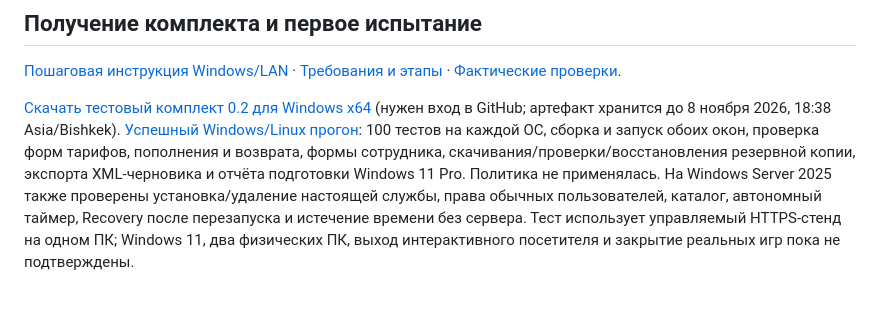
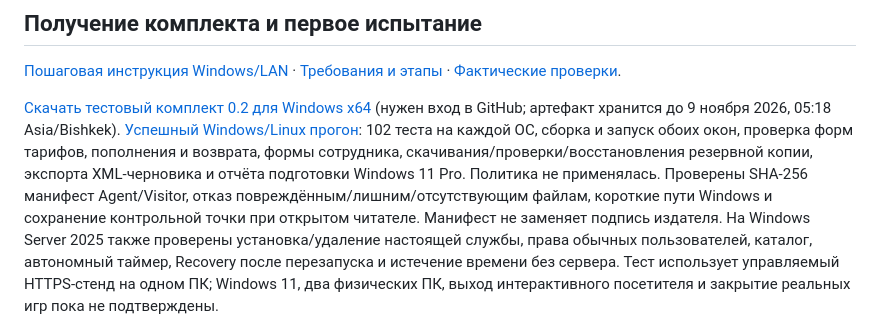
Before and after one commit to Saddamus777/club, a Markdown page: README.md, the part around the change. Drawn GitHub-style; blank space fills up the shorter version.

Commit message:
Record Windows payload and checkpoint validation and remaining milestones [skip ci]

```diff
--- a/README.md
+++ b/README.md
@@ -48,13 +48,15 @@ LAN включается явно: конкретный IP, HTTPS, сертиф
 [Пошаговая инструкция Windows/LAN](docs/windows-pilot.md) ·
 [Требования и этапы](docs/specification.md) · [Фактические проверки](docs/validation.md).
 
-[Скачать тестовый комплект 0.2 для Windows x64](https://github.com/Saddamus777/club/actions/runs/40193707681/artifacts/12597729970)
-(нужен вход в GitHub; артефакт хранится до 8 ноября 2026, 18:38 Asia/Bishkek).
-[Успешный Windows/Linux прогон](https://github.com/Saddamus777/club/actions/runs/40193707681):
-100 тестов на каждой ОС, сборка и запуск обоих окон, проверка форм тарифов, пополнения и возврата,
+[Скачать тестовый комплект 0.2 для Windows x64](https://github.com/Saddamus777/club/actions/runs/40243846272/artifacts/12617479174)
+(нужен вход в GitHub; артефакт хранится до 9 ноября 2026, 05:18 Asia/Bishkek).
+[Успешный Windows/Linux прогон](https://github.com/Saddamus777/club/actions/runs/40243846272):
+102 теста на каждой ОС, сборка и запуск обоих окон, проверка форм тарифов, пополнения и возврата,
 формы сотрудника, скачивания/проверки/восстановления резервной копии,
 экспорта XML-черновика и отчёта подготовки Windows 11 Pro. Политика не применялась.
-На Windows Server 2025 также
+Проверены SHA-256 манифест Agent/Visitor, отказ повреждённым/лишним/отсутствующим файлам,
+короткие пути Windows и сохранение контрольной точки при открытом читателе.
+Манифест не заменяет подпись издателя. На Windows Server 2025 также
 проверены установка/удаление настоящей службы, права обычных пользователей, каталог,
 автономный таймер, Recovery после перезапуска и истечение времени без сервера.
 Тест использует управляемый HTTPS-стенд на одном ПК; Windows 11, два физических ПК,
```
Also changed, not shown: docs/specification.md (+18 -0 lines), docs/validation.md (+26 -2 lines).
